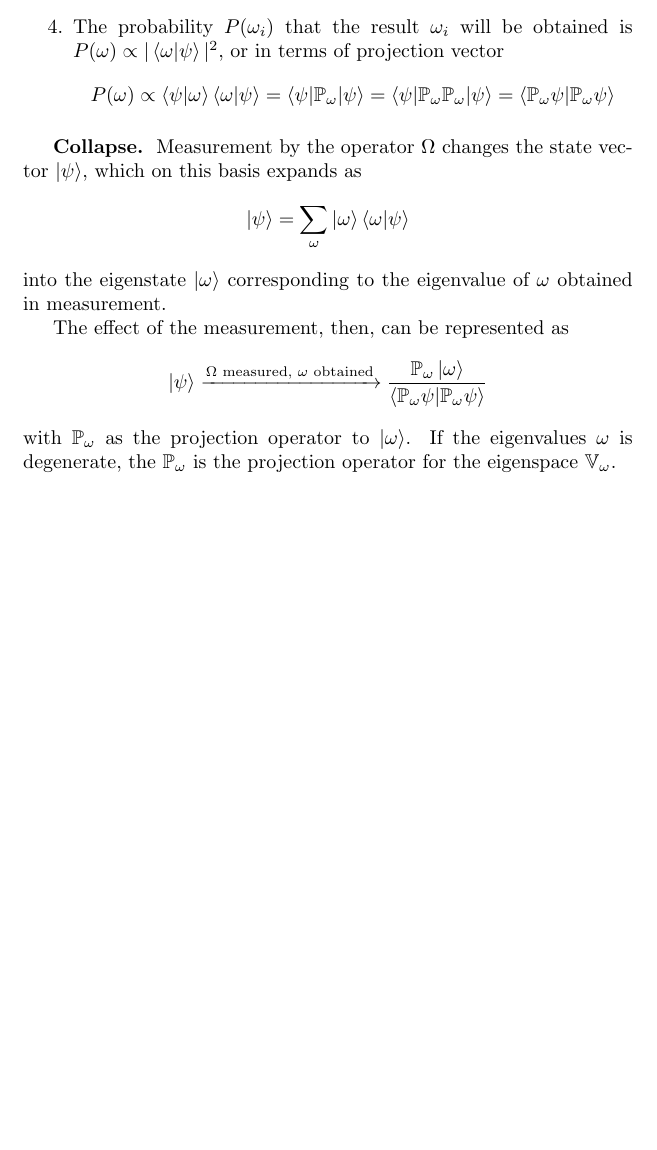
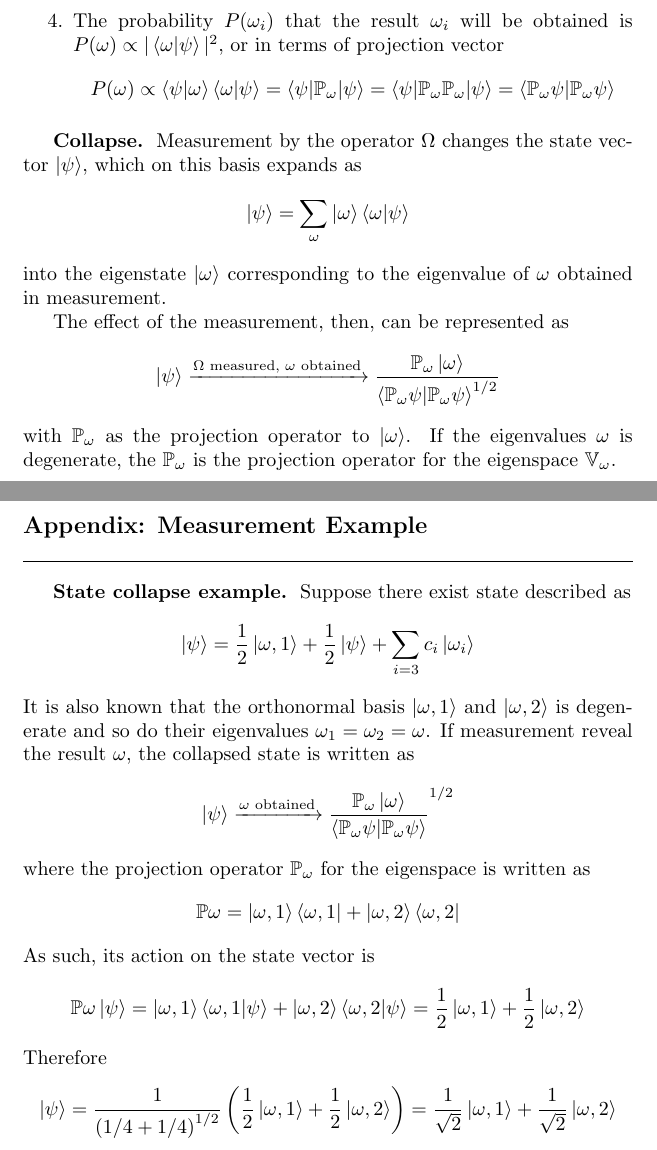
Before and after one commit to JohanesFaustus/QuantumMechanics, a LaTeX thesis (Main.tex, which reads Chapter/QM/Postulate/Pos.tex, Chapter/QM/Postulate/PosAppend.tex): part of page 58 of 71 before the commit and two parts of pages 58 and 59 of 72 after it, the two joined at a grey line, cut so that both start at the same text, the shorter picture padded with empty space. Compiled offline with pdfLaTeX.

Commit message:
added state collapse example

```diff
--- a/Chapter/QM/Postulate/Pos.tex
+++ b/Chapter/QM/Postulate/Pos.tex
@@ -158,7 +158,7 @@ into the eigenstate $\ket{\omega}$ corresponding to the eigenvalue of $\omega$
 
 The effect of the measurement, then, can be represented as
 \begin{equation*}
-    \ket{\psi}\xrightarrow{\Omega\text{ measured, }\omega\text{ obtained}}\frac{\mathbb{P}_\omega \ket{\omega }}{\braket{\mathbb{P}_\omega\psi|\mathbb{P }_\omega \psi}}
+    \ket{\psi}\xrightarrow{\Omega\text{ measured, }\omega\text{ obtained}}\frac{\mathbb{P}_\omega \ket{\omega }}{\braket{\mathbb{P}_\omega\psi|\mathbb{P }_\omega \psi}^{1/2}}
 \end{equation*}
 with $\mathbb{P }_\omega$ as the projection operator to $\ket{\omega}$.
 If the eigenvalues $\omega$ is degenerate, the $\mathbb{P }_\omega$ is the projection operator for the eigenspace $\mathbb{V}_\omega$.
--- /dev/null
+++ b/Chapter/QM/Postulate/PosAppend.tex
@@ -0,0 +1,28 @@
+\documentclass[../../../main.tex]{subfiles}
+\begin{document}
+\subsection{Appendix: Measurement Example}
+\subsubsection{State collapse example.}
+Suppose there exist  state described as
+\begin{equation*}
+    \ket{\psi}=\frac{1 }{2}\ket{\omega,1}+\frac{1 }{2}\ket{\psi}+\sum_{i=3} c_i \ket{\omega_i}
+\end{equation*}
+It is also known that the orthonormal basis $\ket{\omega,1  }$ and $\ket{\omega,2}$ is degenerate and so do their eigenvalues $\omega_1=\omega_2=\omega$.
+If measurement reveal the result $\omega$, the collapsed state is written as
+\begin{equation*}
+    \ket{\psi}\xrightarrow{\omega\text{ obtained}}\frac{\mathbb{P}_\omega \ket{\omega }}{\braket{\mathbb{P}_\omega\psi|\mathbb{P }_\omega \psi}}^{1/2}
+\end{equation*}
+where the projection operator $\mathbb{P }_\omega$ for the eigenspace is written as
+\begin{equation*}
+    \mathbb{P }\omega=\ket{\omega,1}\bra{\omega,1}+\ket{\omega,2}\bra{\omega,2}
+\end{equation*}
+As such, its action on the state vector is
+\begin{equation*}
+    \mathbb{P }\omega \ket{\psi}=\ket{\omega,1}\braket{\omega,1|\psi}+\ket{\omega,2}\braket{\omega,2|\psi}
+    =\frac{1 }{2 }\ket{\omega,1}+\frac{1 }{2 }\ket{\omega,2}
+\end{equation*}
+Therefore
+\begin{equation*}
+    \ket{\psi}=\frac{1}{\left( 1/4+1/4 \right) ^{1/2}}\left(\frac{1 }{2 }\ket{\omega,1}+\frac{1 }{2 }\ket{\omega,2}\right)
+    =\frac{1 }{\sqrt{2} }\ket{\omega,1}+\frac{1 }{\sqrt{2} }\ket{\omega,2}
+\end{equation*}
+\end{document}
--- a/Main.tex
+++ b/Main.tex
@@ -118,6 +118,7 @@
 
 \section{Quantum Mechanics Postulate}
 \subfile{./Chapter/QM/Postulate/Pos.tex}\clearpage
+\subfile{./Chapter/QM/Postulate/PosAppend.tex}\clearpage
 
 \chapter{Nuclear Physics}\clearpage
 \section{Introduction}
```
